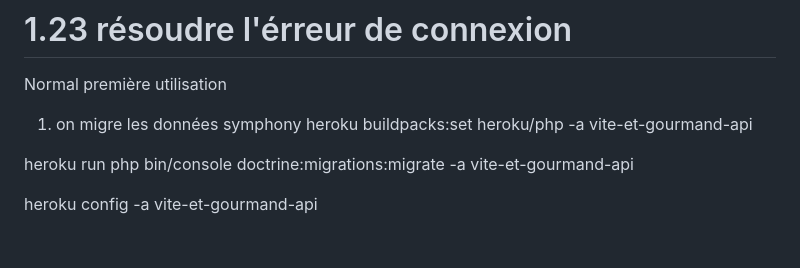
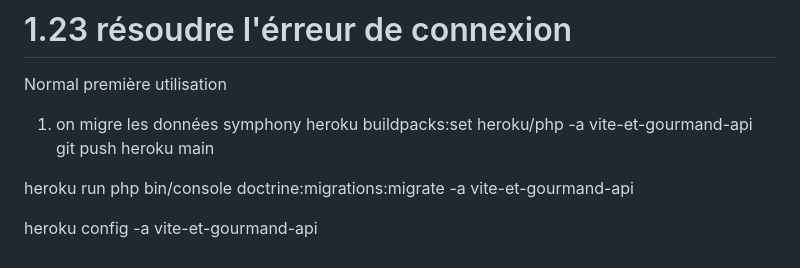
Before and after one commit to florianZac/vite-et-gourmand-back, a Markdown page: readme.md, the part around the change. Rendered like a GitHub page.

Commit message:
mise à jour main

```diff
--- a/readme.md
+++ b/readme.md
@@ -1108,6 +1108,7 @@ php bin/console doctrine:query:sql "SHOW TABLES;" --env=prod
 Normal première utilisation
 1. on migre les données symphony
 heroku buildpacks:set heroku/php -a vite-et-gourmand-api
+git push heroku main
 
 heroku run php bin/console doctrine:migrations:migrate -a vite-et-gourmand-api
 
```
